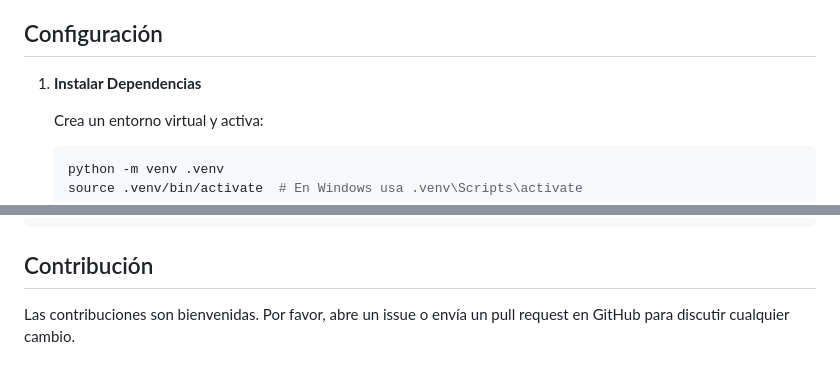
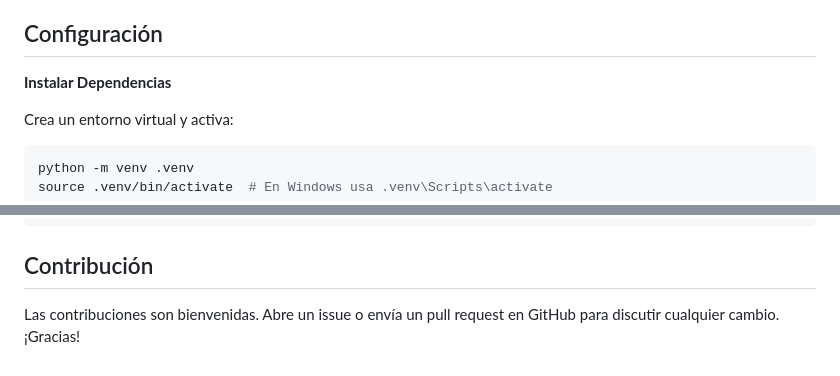
Before and after one commit to AI-School-F5-P3/webscraping_SergioSierra, a Markdown page: README.md, 2 parts joined by grey strips. Drawn GitHub-style.

```diff
--- a/README.md
+++ b/README.md
@@ -63,7 +63,7 @@ webscraping_SergioSierra/
 
 ## Configuración
 
-1. **Instalar Dependencias**
+**Instalar Dependencias**
 
    Crea un entorno virtual y activa:
 
@@ -112,4 +112,4 @@ webscraping_SergioSierra/
 
 ## Contribución
 
-Las contribuciones son bienvenidas. Por favor, abre un issue o envía un pull request en GitHub para discutir cualquier cambio.
+Las contribuciones son bienvenidas. Abre un issue o envía un pull request en GitHub para discutir cualquier cambio. ¡Gracias!
```
